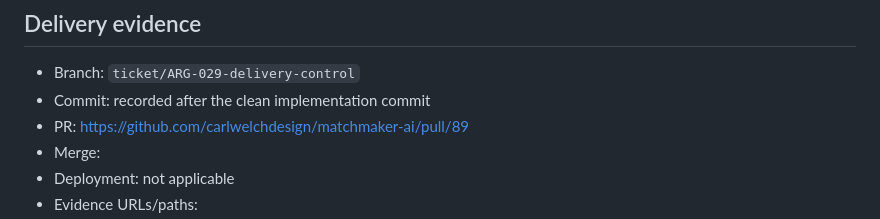
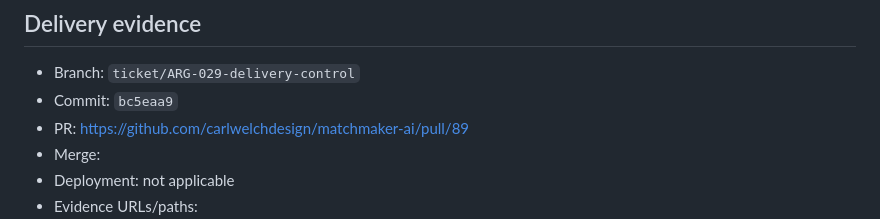
Before and after one commit to carlwelchdesign/matchmaker-ai, a Markdown page: plans/tickets/ARG-029-delivery-control.md, the part around the change. Rendered like a GitHub page.

Commit message:
ARG-029: link clean review evidence

```diff
--- a/plans/tickets/ARG-029-delivery-control.md
+++ b/plans/tickets/ARG-029-delivery-control.md
@@ -108,7 +108,7 @@ classification.
 ## Delivery evidence
 
 - Branch: `ticket/ARG-029-delivery-control`
-- Commit: recorded after the clean implementation commit
+- Commit: `bc5eaa9`
 - PR: <https://github.com/carlwelchdesign/matchmaker-ai/pull/89>
 - Merge:
 - Deployment: not applicable
```
